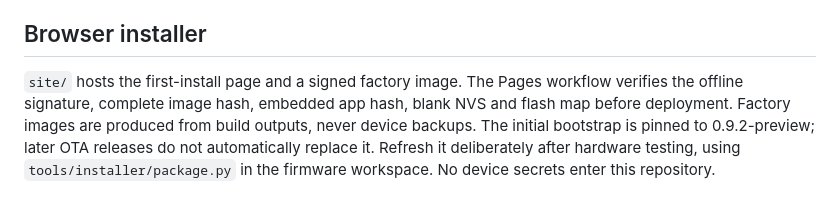
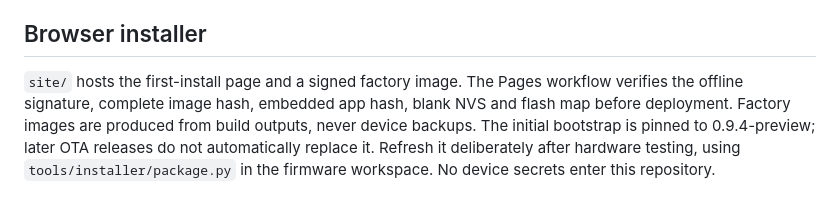
Before and after one commit to casualware/gridPlay, a Markdown page: README.md, the part around the change. Drawn GitHub-style.

Commit message:
Refresh USB installer and illustrated guide to 0.9.4-preview

```diff
--- a/README.md
+++ b/README.md
@@ -30,4 +30,4 @@ See [OTA-PROCESS.md](OTA-PROCESS.md) for signing, SSH publication, and recovery.
 
 ## Browser installer
 
-`site/` hosts the first-install page and a signed factory image. The Pages workflow verifies the offline signature, complete image hash, embedded app hash, blank NVS and flash map before deployment. Factory images are produced from build outputs, never device backups. The initial bootstrap is pinned to 0.9.2-preview; later OTA releases do not automatically replace it. Refresh it deliberately after hardware testing, using `tools/installer/package.py` in the firmware workspace. No device secrets enter this repository.
+`site/` hosts the first-install page and a signed factory image. The Pages workflow verifies the offline signature, complete image hash, embedded app hash, blank NVS and flash map before deployment. Factory images are produced from build outputs, never device backups. The initial bootstrap is pinned to 0.9.4-preview; later OTA releases do not automatically replace it. Refresh it deliberately after hardware testing, using `tools/installer/package.py` in the firmware workspace. No device secrets enter this repository.
```
Also changed, not shown: QUICK-GUIDE.md (+2 -2 lines), USER-MANUAL.md (+7 -5 lines), images/api-key.png, images/quick-guide.png, images/updates.png, 7 other files.
